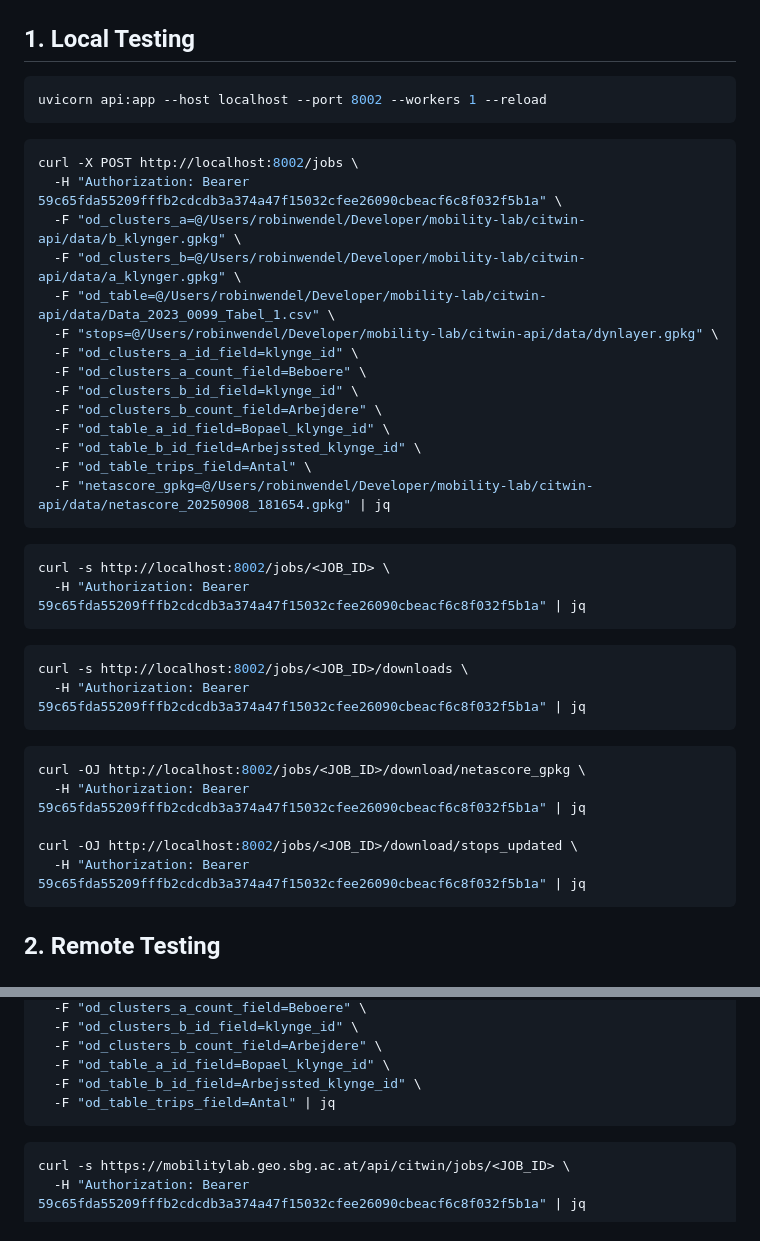
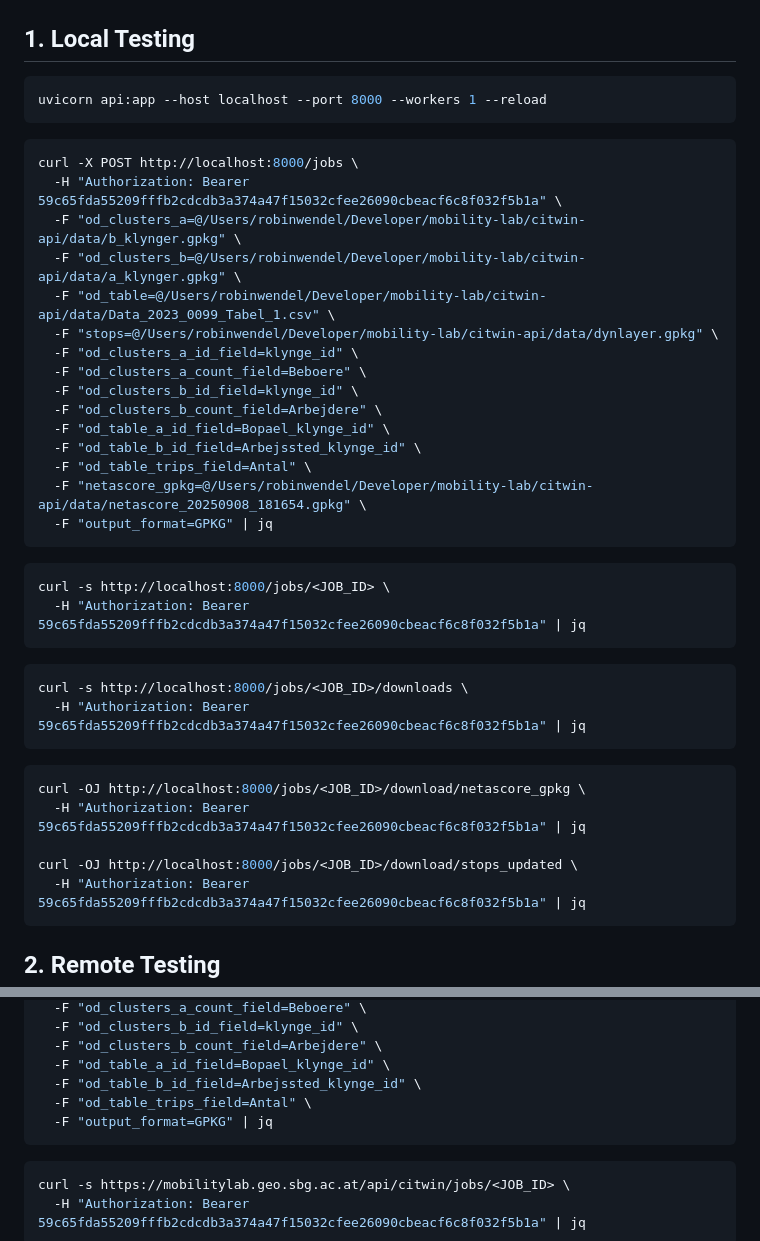
Before and after one commit to robin-wendel/citwin-api, a Markdown page: TESTING.md, 2 parts joined by grey strips. GitHub-like rendering.

Commit message:
Update testing instructions

````diff
--- a/TESTING.md
+++ b/TESTING.md
@@ -3,11 +3,11 @@
 ## 1. Local Testing
 
 ```bash
-uvicorn api:app --host localhost --port 8002 --workers 1 --reload
+uvicorn api:app --host localhost --port 8000 --workers 1 --reload
 ```
 
 ```bash
-curl -X POST http://localhost:8002/jobs \
+curl -X POST http://localhost:8000/jobs \
   -H "Authorization: Bearer 59c65fda55209fffb2cdcdb3a374a47f15032cfee26090cbeacf6c8f032f5b1a" \
   -F "od_clusters_a=@/Users/robinwendel/Developer/mobility-lab/citwin-api/data/b_klynger.gpkg" \
   -F "od_clusters_b=@/Users/robinwendel/Developer/mobility-lab/citwin-api/data/a_klynger.gpkg" \
@@ -20,24 +20,25 @@ curl -X POST http://localhost:8002/jobs \
   -F "od_table_a_id_field=Bopael_klynge_id" \
   -F "od_table_b_id_field=Arbejssted_klynge_id" \
   -F "od_table_trips_field=Antal" \
-  -F "netascore_gpkg=@/Users/robinwendel/Developer/mobility-lab/citwin-api/data/netascore_20250908_181654.gpkg" | jq
+  -F "netascore_gpkg=@/Users/robinwendel/Developer/mobility-lab/citwin-api/data/netascore_20250908_181654.gpkg" \
+  -F "output_format=GPKG" | jq
 ```
 
 ```bash
-curl -s http://localhost:8002/jobs/<JOB_ID> \
+curl -s http://localhost:8000/jobs/<JOB_ID> \
   -H "Authorization: Bearer 59c65fda55209fffb2cdcdb3a374a47f15032cfee26090cbeacf6c8f032f5b1a" | jq
 ```
 
 ```bash
-curl -s http://localhost:8002/jobs/<JOB_ID>/downloads \
+curl -s http://localhost:8000/jobs/<JOB_ID>/downloads \
   -H "Authorization: Bearer 59c65fda55209fffb2cdcdb3a374a47f15032cfee26090cbeacf6c8f032f5b1a" | jq
 ```
 
 ```bash
-curl -OJ http://localhost:8002/jobs/<JOB_ID>/download/netascore_gpkg \
+curl -OJ http://localhost:8000/jobs/<JOB_ID>/download/netascore_gpkg \
   -H "Authorization: Bearer 59c65fda55209fffb2cdcdb3a374a47f15032cfee26090cbeacf6c8f032f5b1a" | jq
 
-curl -OJ http://localhost:8002/jobs/<JOB_ID>/download/stops_updated \
+curl -OJ http://localhost:8000/jobs/<JOB_ID>/download/stops_updated \
   -H "Authorization: Bearer 59c65fda55209fffb2cdcdb3a374a47f15032cfee26090cbeacf6c8f032f5b1a" | jq
 ```
 
@@ -56,7 +57,8 @@ curl -X POST https://mobilitylab.geo.sbg.ac.at/api/citwin/jobs \
   -F "od_clusters_b_count_field=Arbejdere" \
   -F "od_table_a_id_field=Bopael_klynge_id" \
   -F "od_table_b_id_field=Arbejssted_klynge_id" \
-  -F "od_table_trips_field=Antal" | jq
+  -F "od_table_trips_field=Antal" \
+  -F "output_format=GPKG" | jq
 ```
 
 ```bash
````
